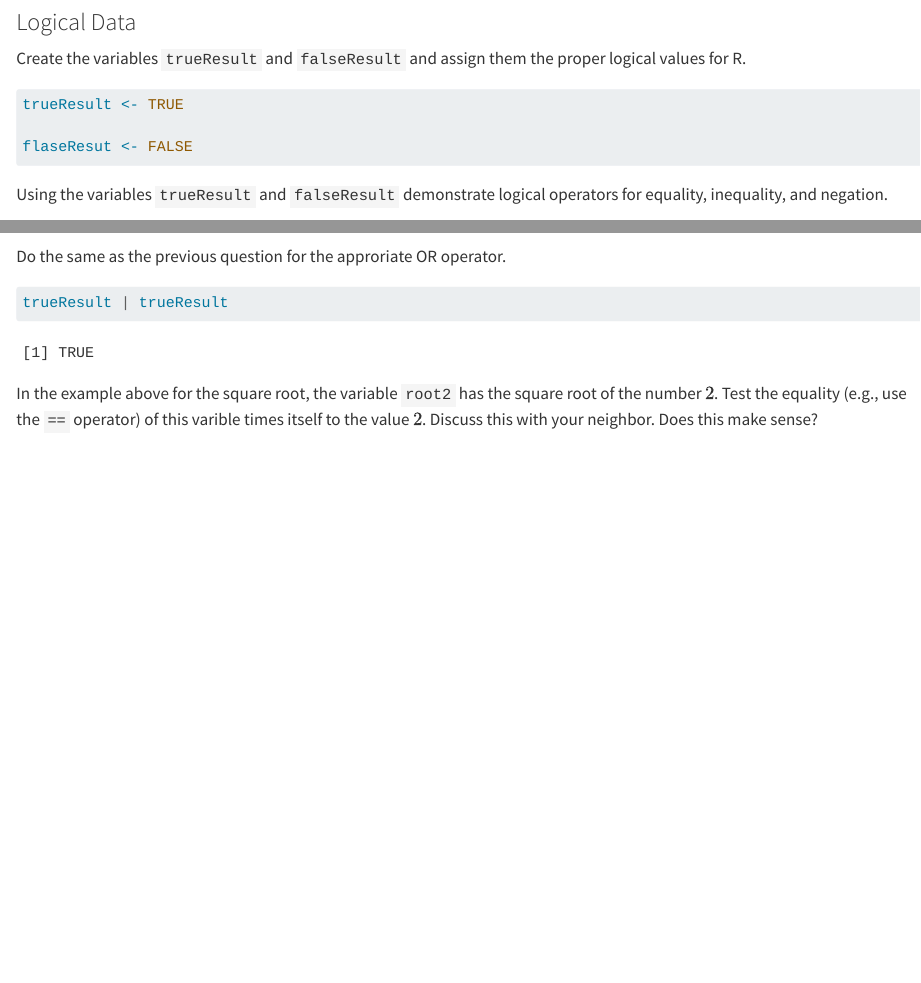
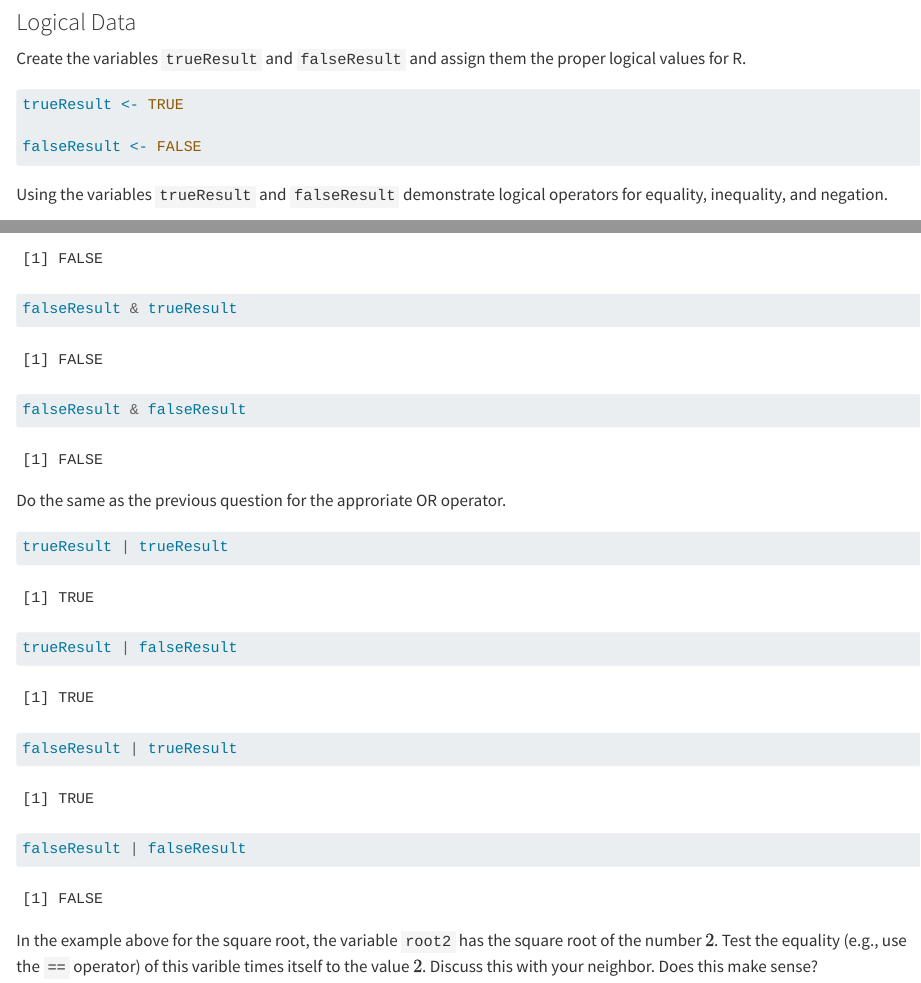
Before and after one commit to KT-Nowak/DataLit2024, a Quarto document (in-class_data_types.qmd): the page in a window 1100 px wide, from 2780 px down, and a second part further down, joined at a grey line. Rendered offline with R 4.5, knitr and Pandoc in place of Quarto, with nearby package versions; some code elsewhere in the file could not run offline.

Commit message:
compleated and/or oporaters in hw

````diff
--- a/in-class_data_types.qmd
+++ b/in-class_data_types.qmd
@@ -141,7 +141,7 @@ Create the variables `trueResult` and `falseResult` and assign them the proper l
 
 trueResult <- TRUE
 
-flaseResut <- FALSE
+falseResult <- FALSE
 
 
 ```
@@ -172,7 +172,12 @@ Using the variables `trueResult` and `falseResult` demonstrate AND operator in R
 ```{r}
 
 trueResult & trueResult
+
 trueResult & falseResult
+
+falseResult & trueResult
+
+falseResult & falseResult
 
 ```
 
@@ -180,6 +185,12 @@ Do the same as the previous question for the approriate OR operator.
 
 ```{r}
 trueResult | trueResult
+
+trueResult | falseResult
+
+falseResult | trueResult
+
+falseResult | falseResult
 
 ```
 
````
Also changed, not shown: code-along-data_containers.qmd (+14 -0 lines), 1 other file.
